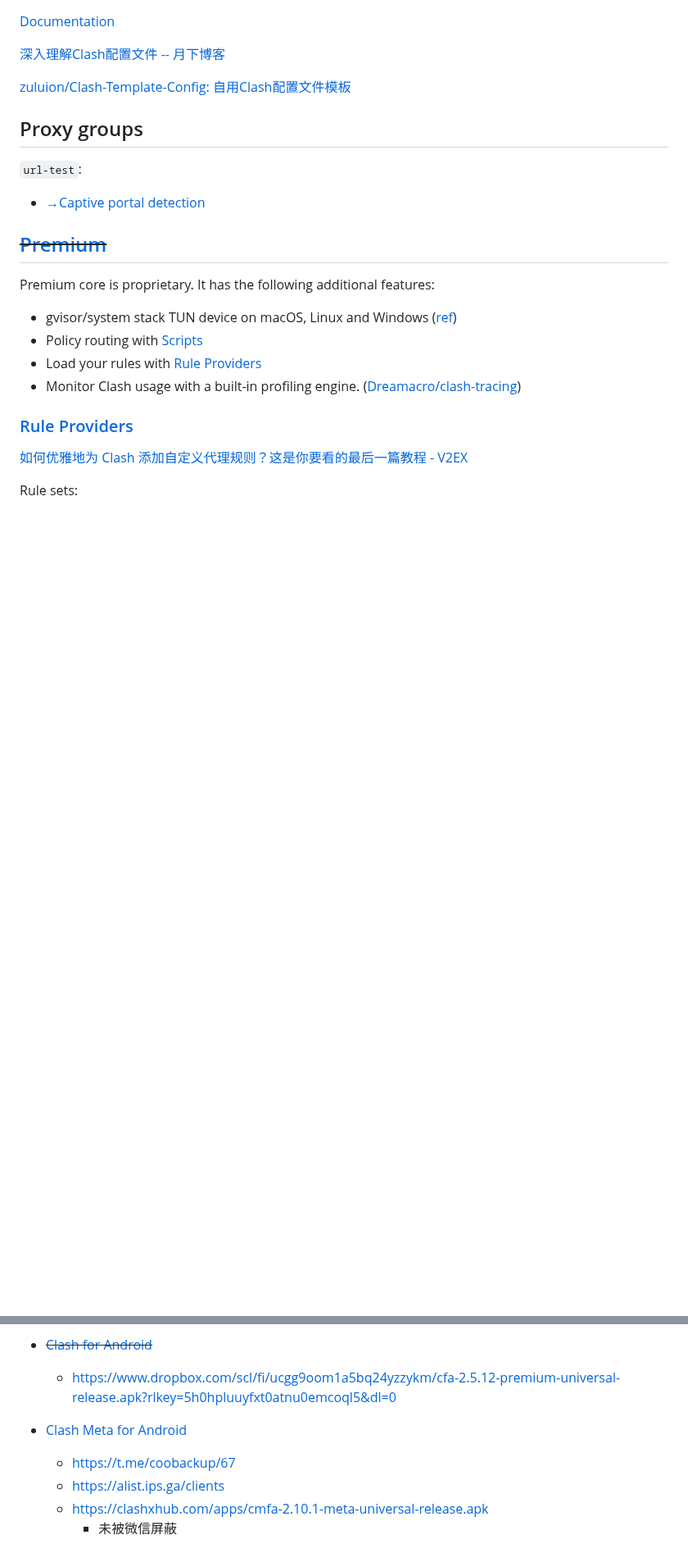
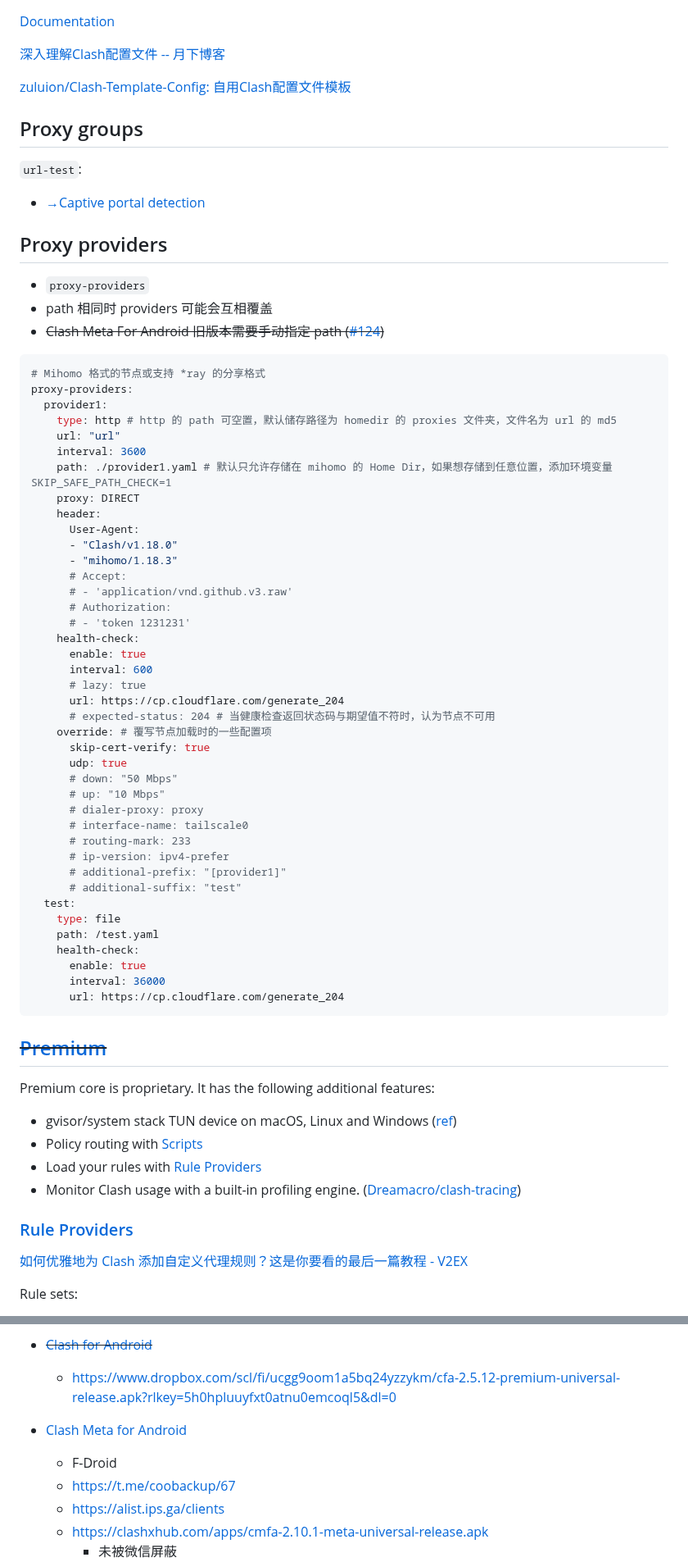
Before and after one commit to Chaoses-Ib/Networks, a Markdown page: Internet/Censorship/Clash.md, 2 parts joined by grey strips. Shown at 82% size. Rendered like a GitHub page; blank space fills up the shorter version.

Commit message:
Internet: Censorship: Clash: Add proxy providers

````diff
--- a/Internet/Censorship/Clash.md
+++ b/Internet/Censorship/Clash.md
@@ -8,6 +8,54 @@
 ## Proxy groups
 `url-test`:
 - [→Captive portal detection](../Captive%20Portal.md#detection)
+
+## Proxy providers
+- `proxy-providers`
+- path 相同时 providers 可能会互相覆盖
+- ~~Clash Meta For Android 旧版本需要手动指定 path ([#124](https://github.com/MetaCubeX/ClashMetaForAndroid/issues/124))~~
+
+```yaml
+# Mihomo 格式的节点或支持 *ray 的分享格式
+proxy-providers:
+  provider1:
+    type: http # http 的 path 可空置，默认储存路径为 homedir 的 proxies 文件夹，文件名为 url 的 md5
+    url: "url"
+    interval: 3600
+    path: ./provider1.yaml # 默认只允许存储在 mihomo 的 Home Dir，如果想存储到任意位置，添加环境变量 SKIP_SAFE_PATH_CHECK=1
+    proxy: DIRECT
+    header:
+      User-Agent:
+      - "Clash/v1.18.0"
+      - "mihomo/1.18.3"
+      # Accept:
+      # - 'application/vnd.github.v3.raw'
+      # Authorization:
+      # - 'token 1231231'
+    health-check:
+      enable: true
+      interval: 600
+      # lazy: true
+      url: https://cp.cloudflare.com/generate_204
+      # expected-status: 204 # 当健康检查返回状态码与期望值不符时，认为节点不可用
+    override: # 覆写节点加载时的一些配置项
+      skip-cert-verify: true
+      udp: true
+      # down: "50 Mbps"
+      # up: "10 Mbps"
+      # dialer-proxy: proxy
+      # interface-name: tailscale0
+      # routing-mark: 233
+      # ip-version: ipv4-prefer
+      # additional-prefix: "[provider1]"
+      # additional-suffix: "test"
+  test:
+    type: file
+    path: /test.yaml
+    health-check:
+      enable: true
+      interval: 36000
+      url: https://cp.cloudflare.com/generate_204
+```
 
 ## ~~[Premium](https://github.com/Dreamacro/clash/wiki/Clash-Premium-Features)~~
 Premium core is proprietary. It has the following additional features:
@@ -72,6 +121,7 @@ Android:
   - https://www.dropbox.com/scl/fi/ucgg9oom1a5bq24yzzykm/cfa-2.5.12-premium-universal-release.apk?rlkey=5h0hpluuyfxt0atnu0emcoql5&dl=0
 
 - [Clash Meta for Android](https://github.com/MetaCubeX/ClashMetaForAndroid)
+  - F-Droid
   - https://t.me/coobackup/67
   - https://alist.ips.ga/clients
   - https://clashxhub.com/apps/cmfa-2.10.1-meta-universal-release.apk
````
Also changed, not shown: other parts of Internet/Censorship/Clash.md (+1 -0 lines).
